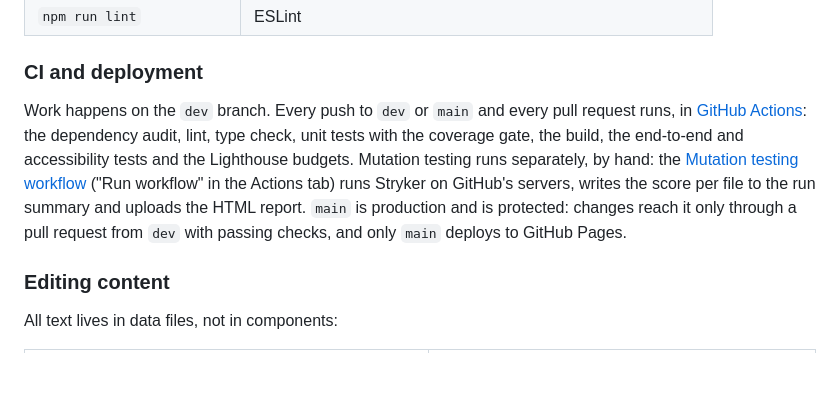
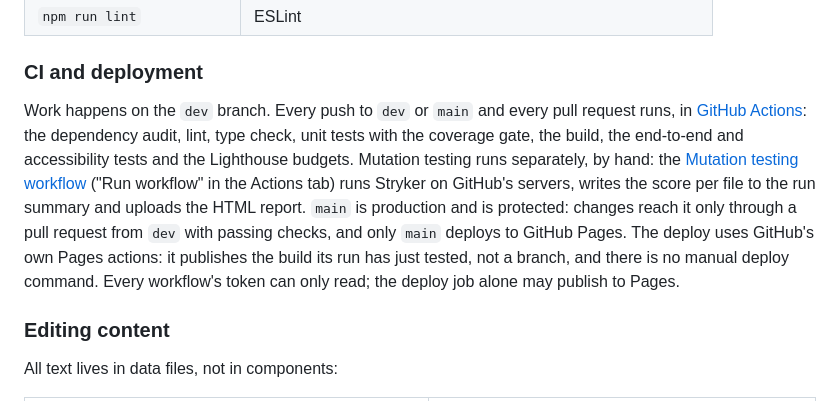
Before and after one commit to SzymonRojek/homepage, a Markdown page: README.md, the part around the change. Rendered like a GitHub page; blank space fills up the shorter version.

Commit message:
describe the gated deploy in the readme and claude.md
Co-Authored-By: Claude Opus 5.5 <noreply@anthropic.com>

```diff
--- a/README.md
+++ b/README.md
@@ -217,7 +217,7 @@ npm run dev          # http://localhost:3000/
 
 ### CI and deployment
 
-Work happens on the `dev` branch. Every push to `dev` or `main` and every pull request runs, in [GitHub Actions](.github/workflows/ci.yml): the dependency audit, lint, type check, unit tests with the coverage gate, the build, the end-to-end and accessibility tests and the Lighthouse budgets. Mutation testing runs separately, by hand: the [Mutation testing workflow](.github/workflows/mutation.yml) ("Run workflow" in the Actions tab) runs Stryker on GitHub's servers, writes the score per file to the run summary and uploads the HTML report. `main` is production and is protected: changes reach it only through a pull request from `dev` with passing checks, and only `main` deploys to GitHub Pages.
+Work happens on the `dev` branch. Every push to `dev` or `main` and every pull request runs, in [GitHub Actions](.github/workflows/ci.yml): the dependency audit, lint, type check, unit tests with the coverage gate, the build, the end-to-end and accessibility tests and the Lighthouse budgets. Mutation testing runs separately, by hand: the [Mutation testing workflow](.github/workflows/mutation.yml) ("Run workflow" in the Actions tab) runs Stryker on GitHub's servers, writes the score per file to the run summary and uploads the HTML report. `main` is production and is protected: changes reach it only through a pull request from `dev` with passing checks, and only `main` deploys to GitHub Pages. The deploy uses GitHub's own Pages actions: it publishes the build its run has just tested, not a branch, and there is no manual deploy command. Every workflow's token can only read; the deploy job alone may publish to Pages.
 
 ### Editing content
 
```
Also changed, not shown: CLAUDE.md (+8 -5 lines).
